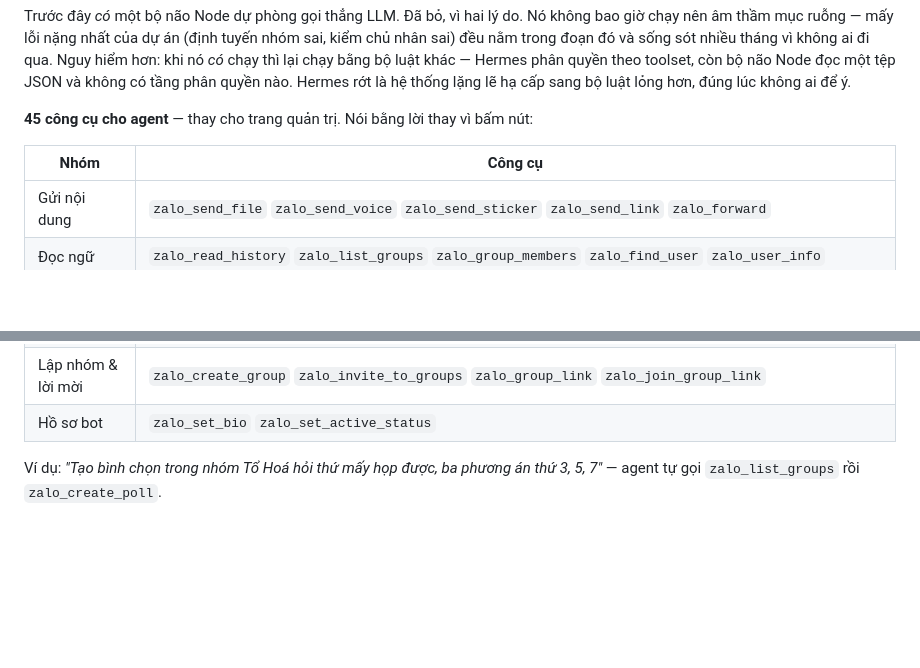
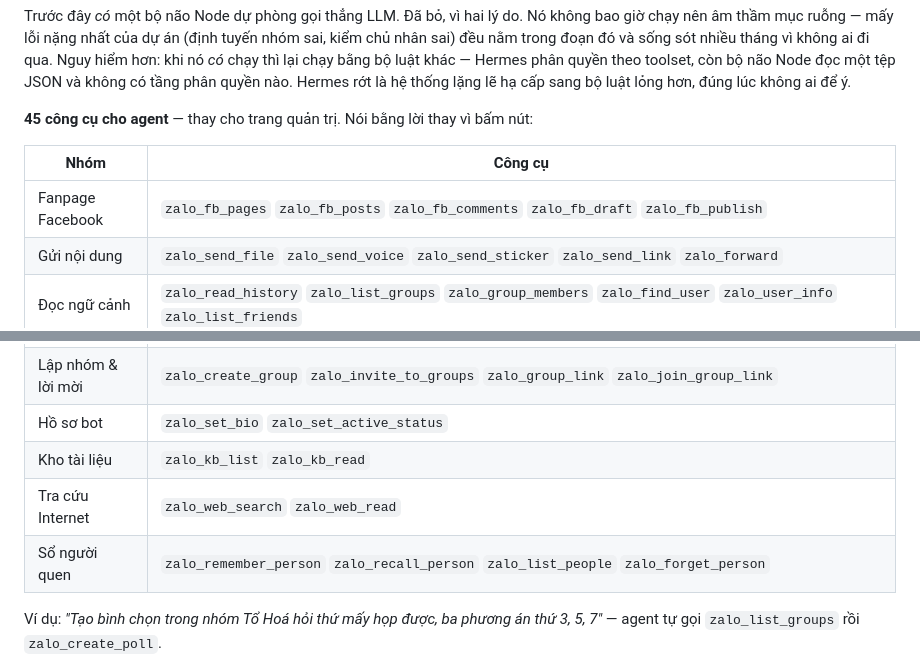
Before and after one commit to luonghaianh1208/2anh-zalo-bot, a Markdown page: README.vi.md, 2 parts joined by grey strips. Rendered like a GitHub page; blank space fills up the shorter version.

```diff
--- a/README.vi.md
+++ b/README.vi.md
@@ -54,12 +54,16 @@ Trước đây *có* một bộ não Node dự phòng gọi thẳng LLM. Đã b
 
 | Nhóm | Công cụ |
 |---|---|
+| Fanpage Facebook | `zalo_fb_pages` `zalo_fb_posts` `zalo_fb_comments` `zalo_fb_draft` `zalo_fb_publish` |
 | Gửi nội dung | `zalo_send_file` `zalo_send_voice` `zalo_send_sticker` `zalo_send_link` `zalo_forward` |
 | Đọc ngữ cảnh | `zalo_read_history` `zalo_list_groups` `zalo_group_members` `zalo_find_user` `zalo_user_info` `zalo_list_friends` |
 | Riêng của Zalo | `zalo_create_poll` `zalo_poll_detail` `zalo_lock_poll` `zalo_create_note` `zalo_create_reminder` `zalo_list_reminders` `zalo_remove_reminder` `zalo_pin_conversation` `zalo_mute` |
 | Sửa sai & quản trị | `zalo_undo` `zalo_rename_group` `zalo_group_member_change` `zalo_group_deputy` `zalo_pending_members` `zalo_review_member` |
 | Lập nhóm & lời mời | `zalo_create_group` `zalo_invite_to_groups` `zalo_group_link` `zalo_join_group_link` |
 | Hồ sơ bot | `zalo_set_bio` `zalo_set_active_status` |
+| Kho tài liệu | `zalo_kb_list` `zalo_kb_read` |
+| Tra cứu Internet | `zalo_web_search` `zalo_web_read` |
+| Sổ người quen | `zalo_remember_person` `zalo_recall_person` `zalo_list_people` `zalo_forget_person` |
 
 Ví dụ: *"Tạo bình chọn trong nhóm Tổ Hoá hỏi thứ mấy họp được, ba phương án thứ 3, 5, 7"* — agent tự gọi `zalo_list_groups` rồi `zalo_create_poll`.
 
```
Also changed, not shown: README.md (+14 -1 lines).
